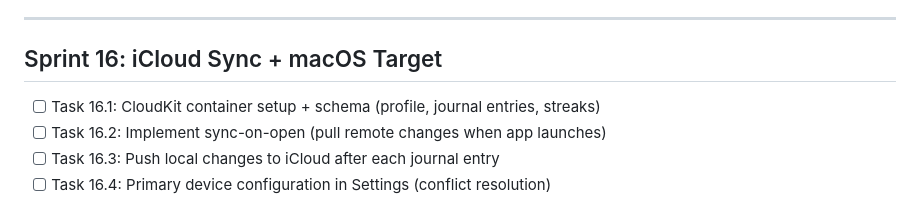
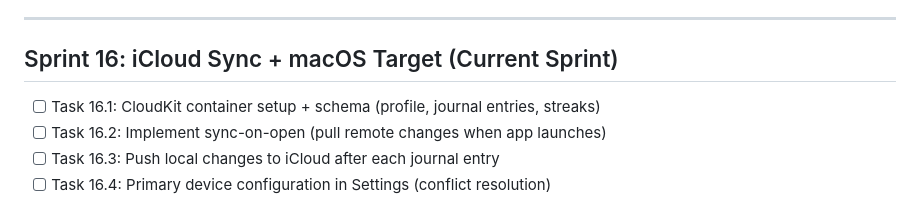
Before and after one commit to vteial/saranidhi, a Markdown page: docs/sprint-tracker.md, the part around the change. Drawn GitHub-style.

Commit message:
chore(sprint16): start sprint — iCloud Sync + macOS Target
Co-authored-by: Eialarasu <vteial@gmail.com>

```diff
--- a/docs/sprint-tracker.md
+++ b/docs/sprint-tracker.md
@@ -215,7 +215,7 @@
 
 ---
 
-## Sprint 16: iCloud Sync + macOS Target
+## Sprint 16: iCloud Sync + macOS Target (Current Sprint)
 
 - [ ] Task 16.1: CloudKit container setup + schema (profile, journal entries, streaks)
 - [ ] Task 16.2: Implement sync-on-open (pull remote changes when app launches)
```
